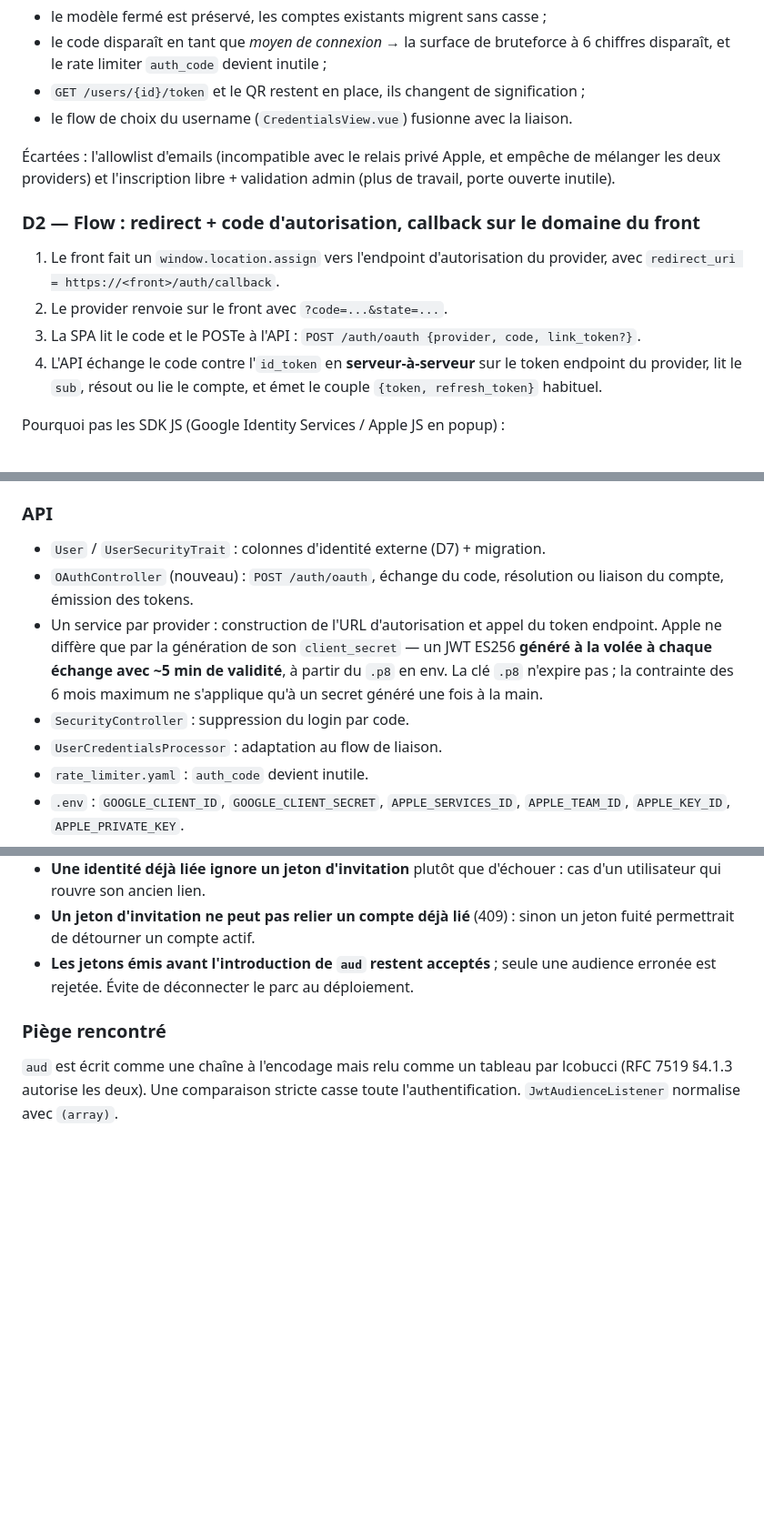
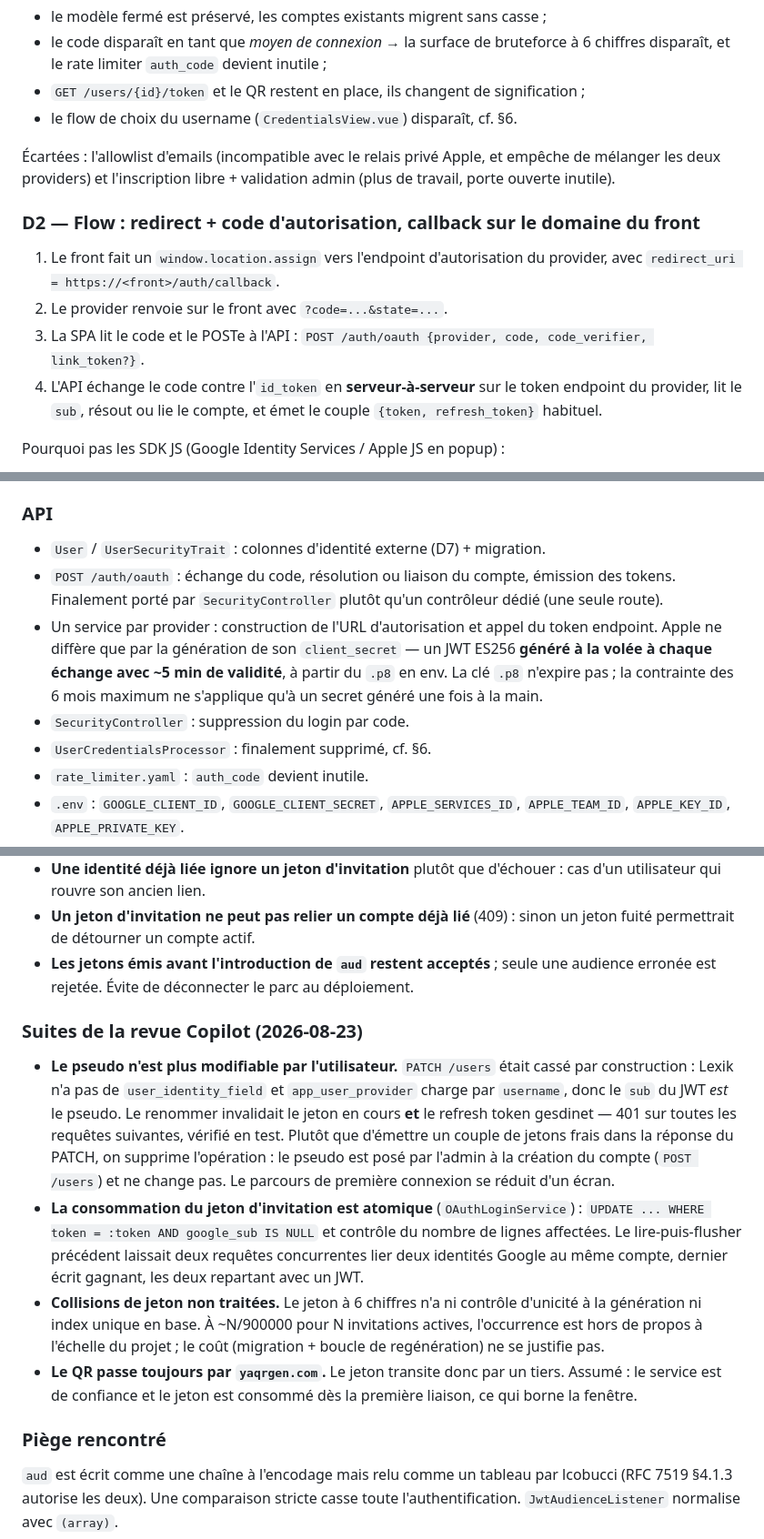
Before and after one commit to leahpar/letmecount-api, a Markdown page: doc/authentification-oauth.md, 3 parts joined by grey strips. Shown at 91% size. Rendered like a GitHub page; blank space fills up the shorter version.

Commit message:
🤖 Met à jour la note de conception suite à la revue

```diff
--- a/doc/authentification-oauth.md
+++ b/doc/authentification-oauth.md
@@ -63,7 +64,7 @@ Conséquences :
 - le code disparaît en tant que *moyen de connexion* → la surface de bruteforce à
   6 chiffres disparaît, et le rate limiter `auth_code` devient inutile ;
 - `GET /users/{id}/token` et le QR restent en place, ils changent de signification ;
-- le flow de choix du username (`CredentialsView.vue`) fusionne avec la liaison.
+- le flow de choix du username (`CredentialsView.vue`) disparaît, cf. §6.
 
 Écartées : l'allowlist d'emails (incompatible avec le relais privé Apple, et
 empêche de mélanger les deux providers) et l'inscription libre + validation admin
@@ -74,7 +75,7 @@ empêche de mélanger les deux providers) et l'inscription libre + validation ad
 1. Le front fait un `window.location.assign` vers l'endpoint d'autorisation du
    provider, avec `redirect_uri = https://<front>/auth/callback`.
 2. Le provider renvoie sur le front avec `?code=...&state=...`.
-3. La SPA lit le code et le POSTe à l'API : `POST /auth/oauth {provider, code, link_token?}`.
+3. La SPA lit le code et le POSTe à l'API : `POST /auth/oauth {provider, code, code_verifier, link_token?}`.
 4. L'API échange le code contre l'`id_token` en **serveur-à-serveur** sur le token
    endpoint du provider, lit le `sub`, résout ou lie le compte, et émet le couple
    `{token, refresh_token}` habituel.
@@ -256,15 +257,16 @@ pas une refonte.
 ### API
 
 - `User` / `UserSecurityTrait` : colonnes d'identité externe (D7) + migration.
-- `OAuthController` (nouveau) : `POST /auth/oauth`, échange du code, résolution ou
-  liaison du compte, émission des tokens.
+- `POST /auth/oauth` : échange du code, résolution ou liaison du compte, émission
+  des tokens. Finalement porté par `SecurityController` plutôt qu'un contrôleur
+  dédié (une seule route).
 - Un service par provider : construction de l'URL d'autorisation et appel du token
   endpoint. Apple ne diffère que par la génération de son `client_secret` — un JWT
   ES256 **généré à la volée à chaque échange avec ~5 min de validité**, à partir du
   `.p8` en env. La clé `.p8` n'expire pas ; la contrainte des 6 mois maximum ne
   s'applique qu'à un secret généré une fois à la main.
 - `SecurityController` : suppression du login par code.
-- `UserCredentialsProcessor` : adaptation au flow de liaison.
+- `UserCredentialsProcessor` : finalement supprimé, cf. §6.
 - `rate_limiter.yaml` : `auth_code` devient inutile.
 - `.env` : `GOOGLE_CLIENT_ID`, `GOOGLE_CLIENT_SECRET`, `APPLE_SERVICES_ID`,
   `APPLE_TEAM_ID`, `APPLE_KEY_ID`, `APPLE_PRIVATE_KEY`.
@@ -329,6 +332,29 @@ place du compte développeur.
 - **Les jetons émis avant l'introduction de `aud` restent acceptés** ; seule une
   audience erronée est rejetée. Évite de déconnecter le parc au déploiement.
 
+### Suites de la revue Copilot (2026-08-23)
+
+- **Le pseudo n'est plus modifiable par l'utilisateur.** `PATCH /users` était
+  cassé par construction : Lexik n'a pas de `user_identity_field` et
+  `app_user_provider` charge par `username`, donc le `sub` du JWT *est* le pseudo.
+  Le renommer invalidait le jeton en cours **et** le refresh token gesdinet —
+  401 sur toutes les requêtes suivantes, vérifié en test. Plutôt que d'émettre un
+  couple de jetons frais dans la réponse du PATCH, on supprime l'opération : le
+  pseudo est posé par l'admin à la création du compte (`POST /users`) et ne change
+  pas. Le parcours de première connexion se réduit d'un écran.
+- **La consommation du jeton d'invitation est atomique** (`OAuthLoginService`) :
+  `UPDATE ... WHERE token = :token AND google_sub IS NULL` et contrôle du nombre
+  de lignes affectées. Le lire-puis-flusher précédent laissait deux requêtes
+  concurrentes lier deux identités Google au même compte, dernier écrit gagnant,
+  les deux repartant avec un JWT.
+- **Collisions de jeton non traitées.** Le jeton à 6 chiffres n'a ni contrôle
+  d'unicité à la génération ni index unique en base. À ~N/900000 pour N invitations
+  actives, l'occurrence est hors de propos à l'échelle du projet ; le coût
+  (migration + boucle de regénération) ne se justifie pas.
+- **Le QR passe toujours par `yaqrgen.com`.** Le jeton transite donc par un tiers.
+  Assumé : le service est de confiance et le jeton est consommé dès la première
+  liaison, ce qui borne la fenêtre.
+
 ### Piège rencontré
 
 `aud` est écrit comme une chaîne à l'encodage mais relu comme un tableau par
```
Also changed, not shown: other parts of doc/authentification-oauth.md (+9 -6 lines).
